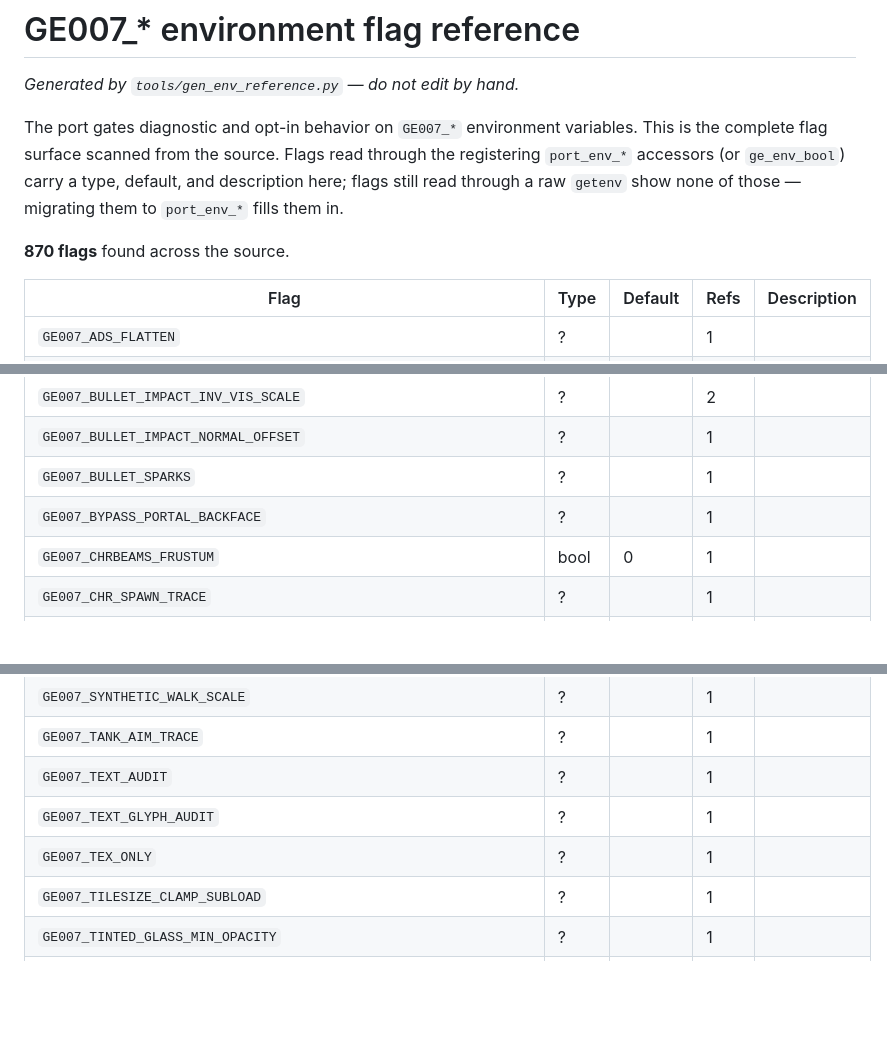
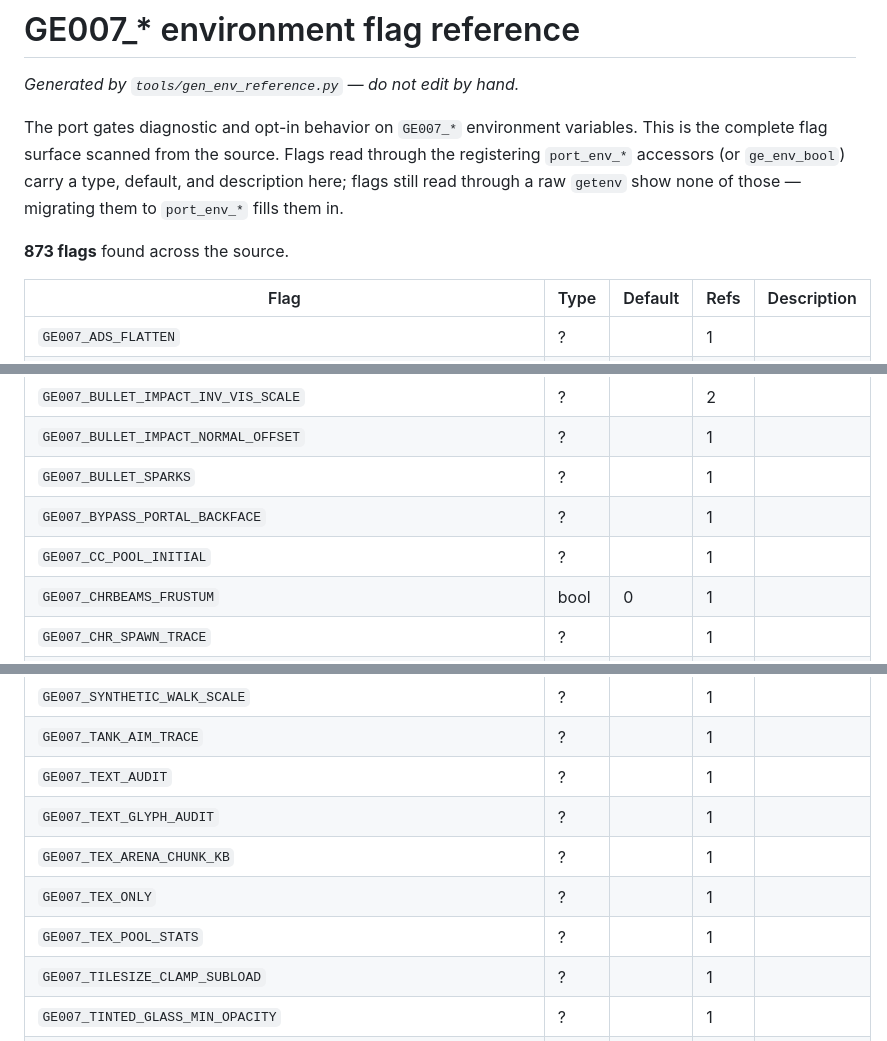
Before and after one commit to akratch/mgb64, a Markdown page: docs/ENV_FLAGS.md, 3 parts joined by grey strips. Rendered like a GitHub page; blank space fills up the shorter version.

Commit message:
chore(docs): regenerate ENV_FLAGS.md for tex-arena/cc-pool flags
The grow-on-demand texture arena and color-combiner cache fixes added
GE007_TEX_ARENA_CHUNK_KB, GE007_TEX_POOL_STATS, and GE007_CC_POOL_INITIAL.
Regenerate the drift-gated flag reference so env_reference_current passes.

Co-Authored-By: Claude Opus 4.8 (1M context) <noreply@anthropic.com>

```diff
--- a/docs/ENV_FLAGS.md
+++ b/docs/ENV_FLAGS.md
@@ -8,7 +8,7 @@ Flags read through the registering `port_env_*` accessors (or `ge_env_bool`)
 carry a type, default, and description here; flags still read through a raw
 `getenv` show none of those — migrating them to `port_env_*` fills them in.
 
-**870 flags** found across the source.
+**873 flags** found across the source.
 
 | Flag | Type | Default | Refs | Description |
 | --- | --- | --- | --- | --- |
@@ -218,6 +218,7 @@ carry a type, default, and description here; flags still read through a raw
 | `GE007_BULLET_IMPACT_NORMAL_OFFSET` | ? |  | 1 |  |
 | `GE007_BULLET_SPARKS` | ? |  | 1 |  |
 | `GE007_BYPASS_PORTAL_BACKFACE` | ? |  | 1 |  |
+| `GE007_CC_POOL_INITIAL` | ? |  | 1 |  |
 | `GE007_CHRBEAMS_FRUSTUM` | bool | 0 | 1 |  |
 | `GE007_CHR_SPAWN_TRACE` | ? |  | 1 |  |
 | `GE007_CHR_SPAWN_TRACE_BODY` | ? |  | 1 |  |
@@ -621,7 +622,9 @@ carry a type, default, and description here; flags still read through a raw
 | `GE007_TANK_AIM_TRACE` | ? |  | 1 |  |
 | `GE007_TEXT_AUDIT` | ? |  | 1 |  |
 | `GE007_TEXT_GLYPH_AUDIT` | ? |  | 1 |  |
+| `GE007_TEX_ARENA_CHUNK_KB` | ? |  | 1 |  |
 | `GE007_TEX_ONLY` | ? |  | 1 |  |
+| `GE007_TEX_POOL_STATS` | ? |  | 1 |  |
 | `GE007_TILESIZE_CLAMP_SUBLOAD` | ? |  | 1 |  |
 | `GE007_TINTED_GLASS_MIN_OPACITY` | ? |  | 1 |  |
 | `GE007_TINT_RAW_MODE` | ? |  | 1 |  |
```
